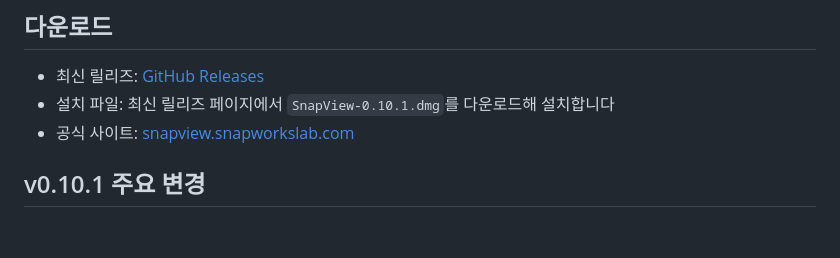
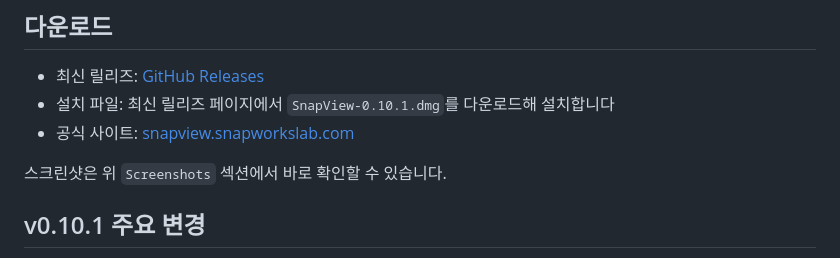
Before and after one commit to youngchangjo/SnapView, a Markdown page: README.md, the part around one of its changes. Rendered like a GitHub page; blank space fills up the shorter version.

```diff
--- a/README.md
+++ b/README.md
@@ -110,6 +130,8 @@ The key idea is simple: do the fastest first-pass cull in SnapView, then carry t
 - 설치 파일: 최신 릴리즈 페이지에서 `SnapView-0.10.1.dmg`를 다운로드해 설치합니다
 - 공식 사이트: [snapview.snapworkslab.com](https://snapview.snapworkslab.com)
 
+스크린샷은 위 `Screenshots` 섹션에서 바로 확인할 수 있습니다.
+
 ## v0.10.1 주요 변경
 
 - 설정 > 일반에 `화면 모드`를 추가해 `시스템 / 라이트 / 다크`를 직접 선택할 수 있고, 메인 창과 설정 창이 같은 appearance를 따르도록 정리
```
Also changed, not shown: other parts of README.md (+20 -0 lines).
